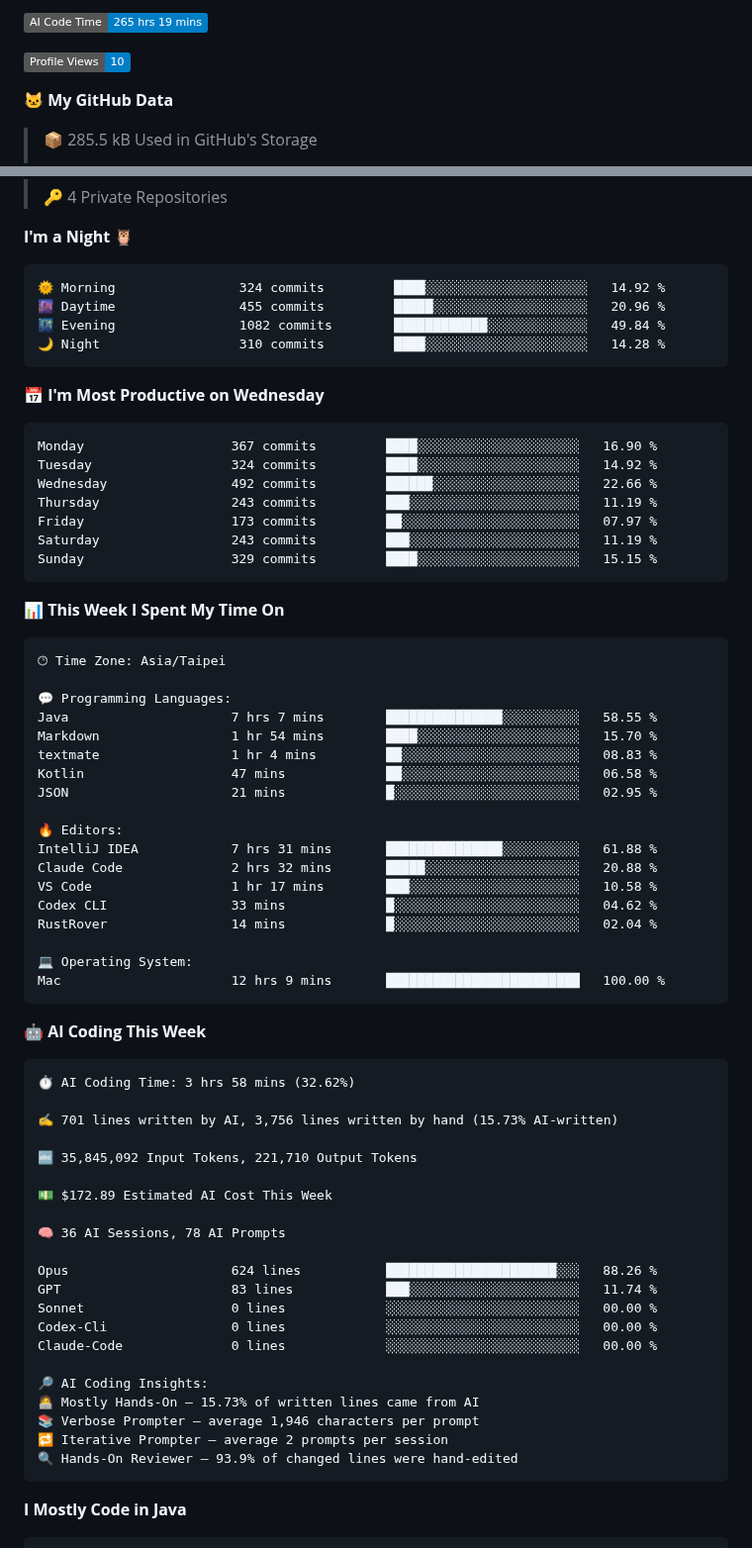
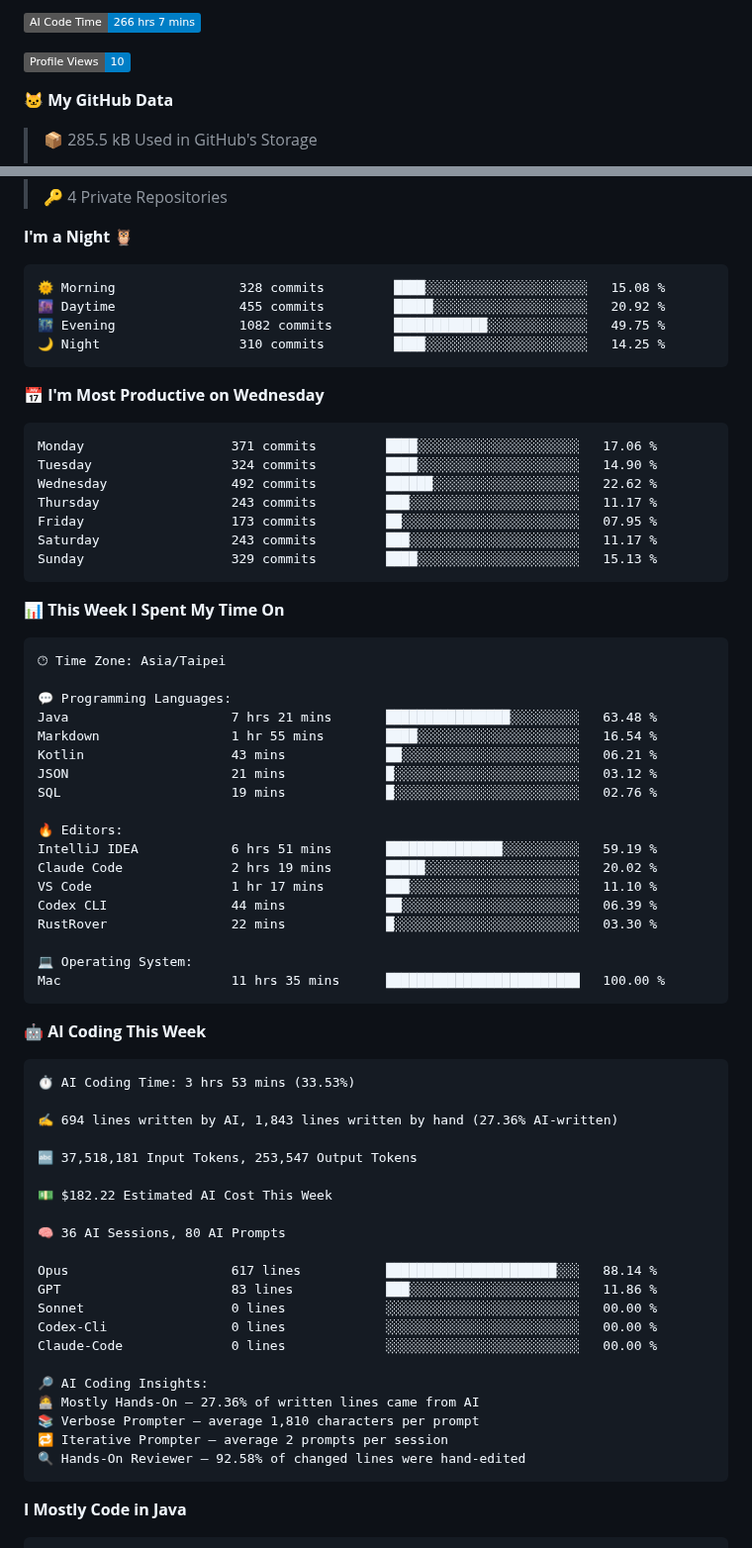
Before and after one commit to Jian-Min-Huang/Jian-Min-Huang, a Markdown page: README.md, 2 parts joined by grey strips. Shown at 99% size. Rendered like a GitHub page; badges without logos.

Commit message:
Updated with Dev Metrics

````diff
--- a/README.md
+++ b/README.md
@@ -7,5 +7,5 @@
 
-![AI Code Time](http://img.shields.io/badge/AI%20Code%20Time-265%20hrs%2019%20mins-blue?style=flat)
+![AI Code Time](http://img.shields.io/badge/AI%20Code%20Time-266%20hrs%207%20mins-blue?style=flat)
 
 ![Profile Views](http://img.shields.io/badge/Profile%20Views-10-blue?style=flat)
 
@@ -24,21 +24,21 @@
 **I'm a Night 🦉**
 
 ```text
-🌞 Morning                324 commits         ████░░░░░░░░░░░░░░░░░░░░░   14.92 %
-🌆 Daytime                455 commits         █████░░░░░░░░░░░░░░░░░░░░   20.96 %
-🌃 Evening                1082 commits        ████████████░░░░░░░░░░░░░   49.84 %
-🌙 Night                  310 commits         ████░░░░░░░░░░░░░░░░░░░░░   14.28 %
+🌞 Morning                328 commits         ████░░░░░░░░░░░░░░░░░░░░░   15.08 %
+🌆 Daytime                455 commits         █████░░░░░░░░░░░░░░░░░░░░   20.92 %
+🌃 Evening                1082 commits        ████████████░░░░░░░░░░░░░   49.75 %
+🌙 Night                  310 commits         ████░░░░░░░░░░░░░░░░░░░░░   14.25 %
 ```
 📅 **I'm Most Productive on Wednesday**
 
 ```text
-Monday                   367 commits         ████░░░░░░░░░░░░░░░░░░░░░   16.90 %
-Tuesday                  324 commits         ████░░░░░░░░░░░░░░░░░░░░░   14.92 %
-Wednesday                492 commits         ██████░░░░░░░░░░░░░░░░░░░   22.66 %
-Thursday                 243 commits         ███░░░░░░░░░░░░░░░░░░░░░░   11.19 %
-Friday                   173 commits         ██░░░░░░░░░░░░░░░░░░░░░░░   07.97 %
-Saturday                 243 commits         ███░░░░░░░░░░░░░░░░░░░░░░   11.19 %
-Sunday                   329 commits         ████░░░░░░░░░░░░░░░░░░░░░   15.15 %
+Monday                   371 commits         ████░░░░░░░░░░░░░░░░░░░░░   17.06 %
+Tuesday                  324 commits         ████░░░░░░░░░░░░░░░░░░░░░   14.90 %
+Wednesday                492 commits         ██████░░░░░░░░░░░░░░░░░░░   22.62 %
+Thursday                 243 commits         ███░░░░░░░░░░░░░░░░░░░░░░   11.17 %
+Friday                   173 commits         ██░░░░░░░░░░░░░░░░░░░░░░░   07.95 %
+Saturday                 243 commits         ███░░░░░░░░░░░░░░░░░░░░░░   11.17 %
+Sunday                   329 commits         ████░░░░░░░░░░░░░░░░░░░░░   15.13 %
 ```
 
 
@@ -48,47 +48,47 @@ Sunday                   329 commits         ████░░░░░░░
 🕑︎ Time Zone: Asia/Taipei
 
 💬 Programming Languages:
-Java                     7 hrs 7 mins        ███████████████░░░░░░░░░░   58.55 %
-Markdown                 1 hr 54 mins        ████░░░░░░░░░░░░░░░░░░░░░   15.70 %
-textmate                 1 hr 4 mins         ██░░░░░░░░░░░░░░░░░░░░░░░   08.83 %
-Kotlin                   47 mins             ██░░░░░░░░░░░░░░░░░░░░░░░   06.58 %
-JSON                     21 mins             █░░░░░░░░░░░░░░░░░░░░░░░░   02.95 %
+Java                     7 hrs 21 mins       ████████████████░░░░░░░░░   63.48 %
+Markdown                 1 hr 55 mins        ████░░░░░░░░░░░░░░░░░░░░░   16.54 %
+Kotlin                   43 mins             ██░░░░░░░░░░░░░░░░░░░░░░░   06.21 %
+JSON                     21 mins             █░░░░░░░░░░░░░░░░░░░░░░░░   03.12 %
+SQL                      19 mins             █░░░░░░░░░░░░░░░░░░░░░░░░   02.76 %
 
 🔥 Editors:
-IntelliJ IDEA            7 hrs 31 mins       ███████████████░░░░░░░░░░   61.88 %
-Claude Code              2 hrs 32 mins       █████░░░░░░░░░░░░░░░░░░░░   20.88 %
-VS Code                  1 hr 17 mins        ███░░░░░░░░░░░░░░░░░░░░░░   10.58 %
-Codex CLI                33 mins             █░░░░░░░░░░░░░░░░░░░░░░░░   04.62 %
-RustRover                14 mins             █░░░░░░░░░░░░░░░░░░░░░░░░   02.04 %
+IntelliJ IDEA            6 hrs 51 mins       ███████████████░░░░░░░░░░   59.19 %
+Claude Code              2 hrs 19 mins       █████░░░░░░░░░░░░░░░░░░░░   20.02 %
+VS Code                  1 hr 17 mins        ███░░░░░░░░░░░░░░░░░░░░░░   11.10 %
+Codex CLI                44 mins             ██░░░░░░░░░░░░░░░░░░░░░░░   06.39 %
+RustRover                22 mins             █░░░░░░░░░░░░░░░░░░░░░░░░   03.30 %
 
 💻 Operating System:
-Mac                      12 hrs 9 mins       █████████████████████████   100.00 %
+Mac                      11 hrs 35 mins      █████████████████████████   100.00 %
 ```
 
 🤖 **AI Coding This Week**
 
 ```text
-⏱ AI Coding Time: 3 hrs 58 mins (32.62%)
+⏱ AI Coding Time: 3 hrs 53 mins (33.53%)
 
-✍️ 701 lines written by AI, 3,756 lines written by hand (15.73% AI-written)
+✍️ 694 lines written by AI, 1,843 lines written by hand (27.36% AI-written)
 
-🔤 35,845,092 Input Tokens, 221,710 Output Tokens
+🔤 37,518,181 Input Tokens, 253,547 Output Tokens
 
-💵 $172.89 Estimated AI Cost This Week
+💵 $182.22 Estimated AI Cost This Week
 
-🧠 36 AI Sessions, 78 AI Prompts
+🧠 36 AI Sessions, 80 AI Prompts
 
-Opus                     624 lines           ██████████████████████░░░   88.26 %
-GPT                      83 lines            ███░░░░░░░░░░░░░░░░░░░░░░   11.74 %
+Opus                     617 lines           ██████████████████████░░░   88.14 %
+GPT                      83 lines            ███░░░░░░░░░░░░░░░░░░░░░░   11.86 %
 Sonnet                   0 lines             ░░░░░░░░░░░░░░░░░░░░░░░░░   00.00 %
 Codex-Cli                0 lines             ░░░░░░░░░░░░░░░░░░░░░░░░░   00.00 %
 Claude-Code              0 lines             ░░░░░░░░░░░░░░░░░░░░░░░░░   00.00 %
 
 🔎 AI Coding Insights:
-🧑‍💻 Mostly Hands-On — 15.73% of written lines came from AI
-📚 Verbose Prompter — average 1,946 characters per prompt
+🧑‍💻 Mostly Hands-On — 27.36% of written lines came from AI
+📚 Verbose Prompter — average 1,810 characters per prompt
 🔁 Iterative Prompter — average 2 prompts per session
-🔍 Hands-On Reviewer — 93.9% of changed lines were hand-edited
+🔍 Hands-On Reviewer — 92.58% of changed lines were hand-edited
 ```
 
 **I Mostly Code in Java**
````
Also changed, not shown: other parts of README.md (+2 -2 lines), assets/bar_graph.png.
